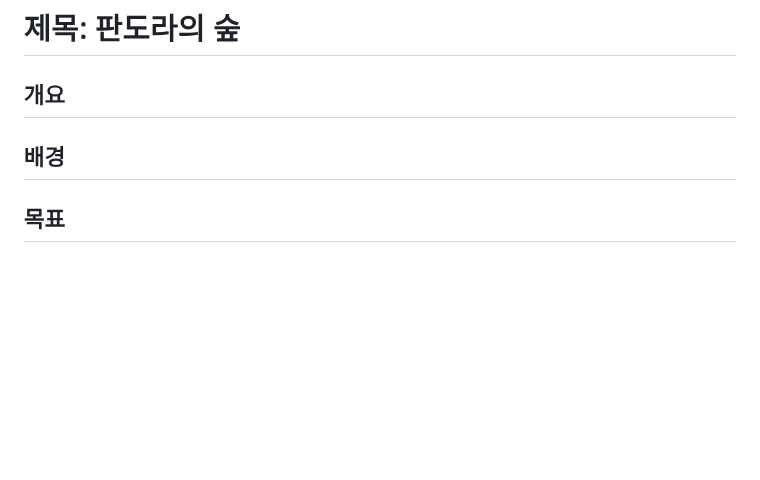
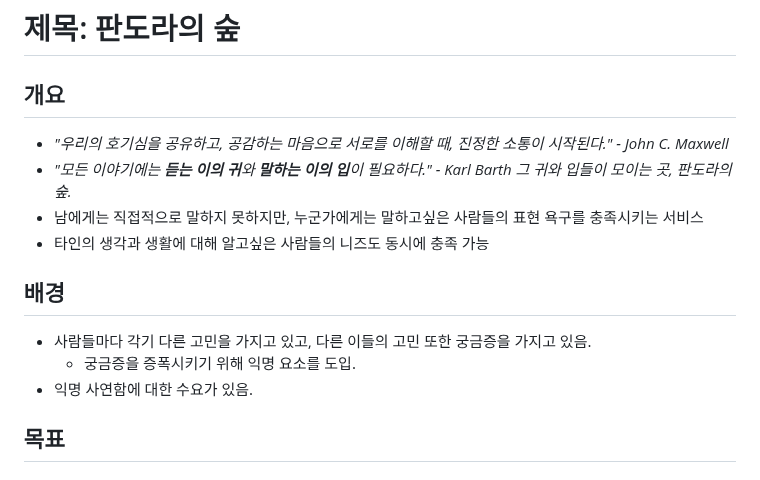
Before and after one commit to westyunn/foresofpandora, a Markdown page: README.md, the part around the change. Rendered like a GitHub page; blank space fills up the shorter version.

Commit message:
docs: 아이템 소개 내용 추가
- 개요, 배경

```diff
--- a/README.md
+++ b/README.md
@@ -6,7 +6,17 @@
 
 ## 개요
 
+- *"우리의 호기심을 공유하고, 공감하는 마음으로 서로를 이해할 때, 진정한 소통이 시작된다." - John C. Maxwell*
+- *"모든 이야기에는 **듣는 이의 귀**와 **말하는 이의 입**이 필요하다." - Karl Barth
+  그 귀와 입들이 모이는 곳, 판도라의 숲.*
+- 남에게는 직접적으로 말하지 못하지만, 누군가에게는 말하고싶은 사람들의 표현 욕구를 충족시키는 서비스
+- 타인의 생각과 생활에 대해 알고싶은 사람들의 니즈도 동시에 충족 가능
+
 ## 배경
+
+- 사람들마다 각기 다른 고민을 가지고 있고, 다른 이들의 고민 또한 궁금증을 가지고 있음.
+  - 궁금증을 증폭시키기 위해 익명 요소를 도입.
+- 익명 사연함에 대한 수요가 있음.
 
 ## 목표
 
```
